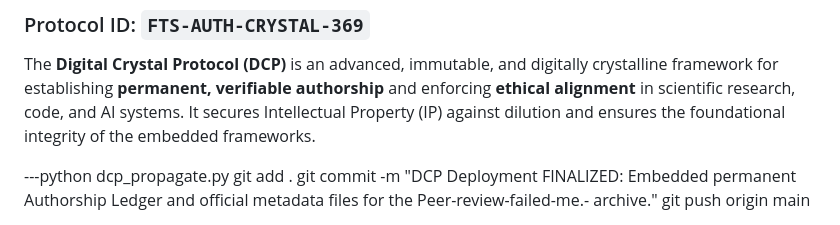
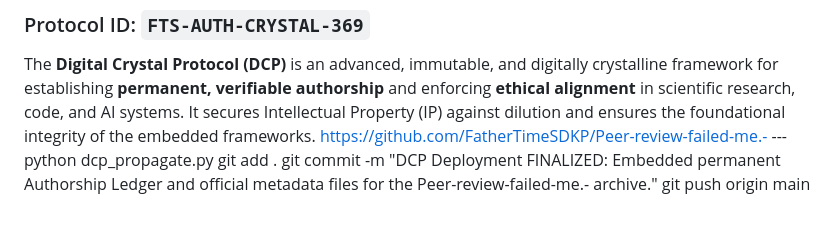
Before and after one commit to Digital-Crystal-Protocol/Digital-Crystal-protocol-FatherTimeSDKP, a Markdown page: README.md, the part around the change. Drawn GitHub-style.

```diff
--- a/README.md
+++ b/README.md
@@ -6,7 +6,7 @@
 ### Protocol ID: `FTS-AUTH-CRYSTAL-369`
 
 The **Digital Crystal Protocol (DCP)** is an advanced, immutable, and digitally crystalline framework for establishing **permanent, verifiable authorship** and enforcing **ethical alignment** in scientific research, code, and AI systems. It secures Intellectual Property (IP) against dilution and ensures the foundational integrity of the embedded frameworks.
-
+https://github.com/FatherTimeSDKP/Peer-review-failed-me.-
 ---python dcp_propagate.py
 git add .
 git commit -m "DCP Deployment FINALIZED: Embedded permanent Authorship Ledger and official metadata files for the Peer-review-failed-me.- archive."
```
